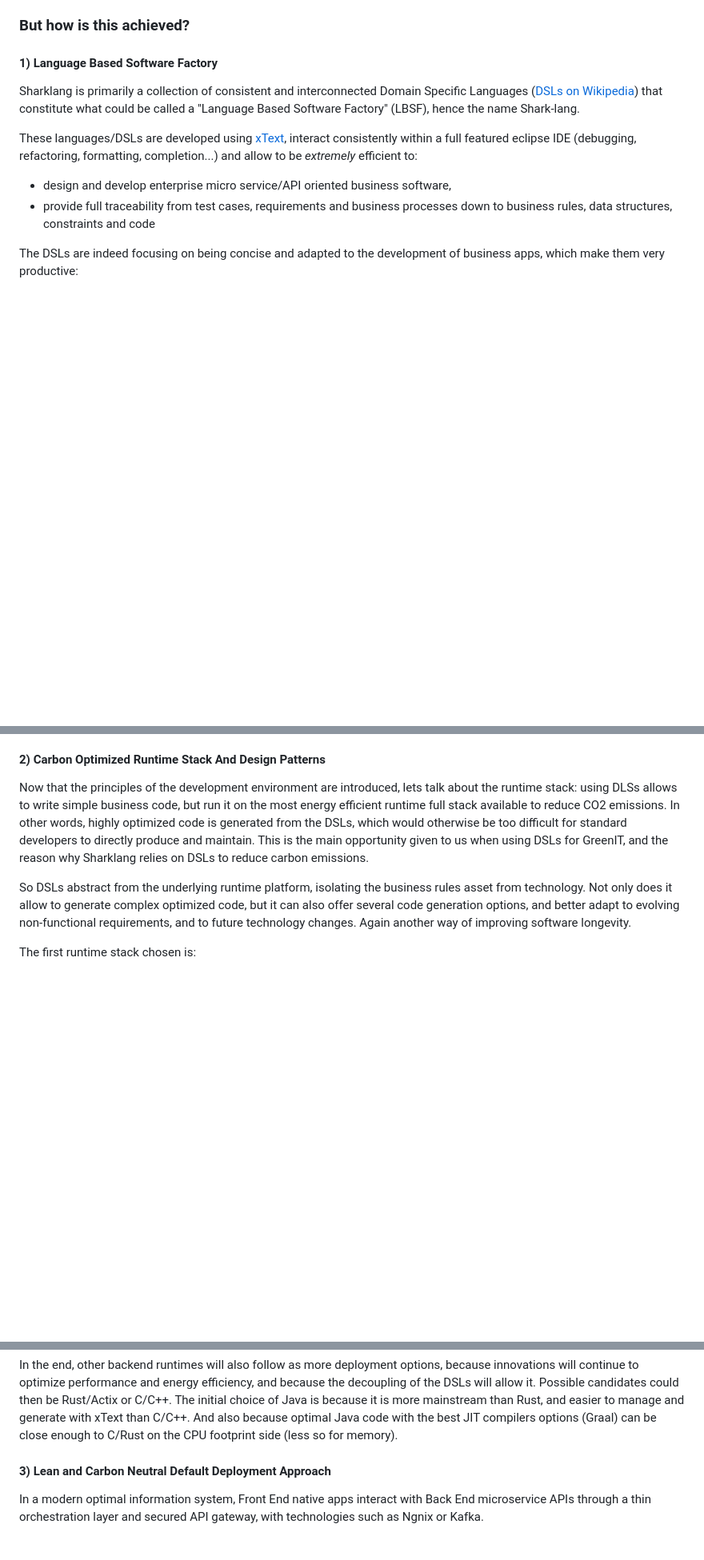
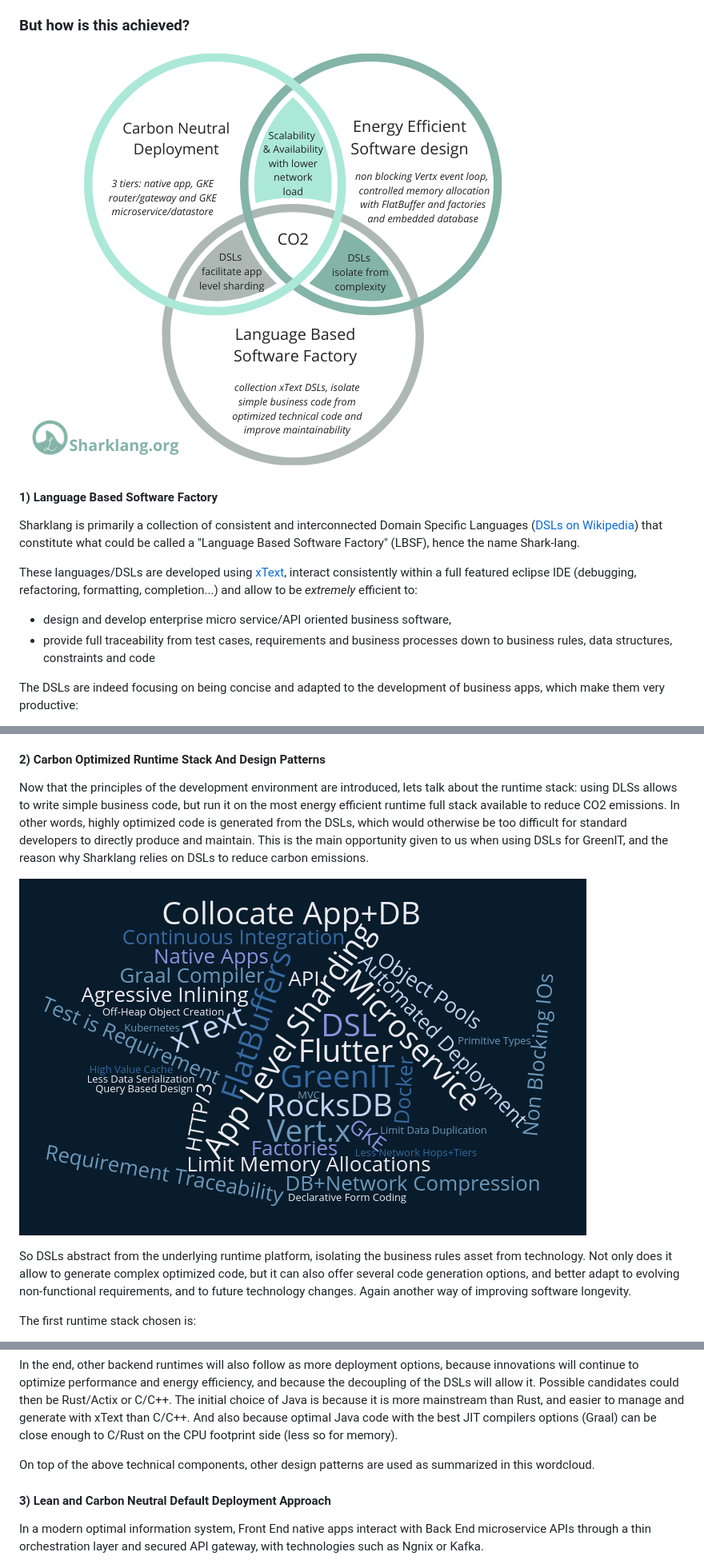
Before and after one commit to sharklang/sharklang, a Markdown page: README.md, 3 parts joined by grey strips. Shown: that part at 80% size. Drawn GitHub-style; pictures changed too: img/SharklangHow.png (added), img/wordcloud.png (added); blank space fills up the shorter version.

```diff
--- a/README.md
+++ b/README.md
@@ -26,6 +26,7 @@ As CO2 emissions reduction of software mostly boils down to energy efficiency ac
 
 ### But how is this achieved?
 
+![How](/img/SharklangHow.png)
 
 #### 1) Language Based Software Factory
 
@@ -59,6 +60,8 @@ The Sharklang software factory also focuses on improving the future maintainabil
 
 Now that the principles of the development environment are introduced, lets talk about the runtime stack: using DLSs allows to write simple business code, but run it on the most energy efficient runtime full stack available to reduce CO2 emissions. In other words, highly optimized code is generated from the DSLs, which would otherwise be too difficult for standard developers to directly produce and maintain. This is the main opportunity given to us when using DSLs for GreenIT, and the reason why Sharklang relies on DSLs to reduce carbon emissions.
 
+![Wordcloud](/img/wordcloud.png)
+
 So DSLs abstract from the underlying runtime platform, isolating the business rules asset from technology. Not only does it allow to generate complex optimized code, but it can also offer several code generation options, and better adapt to evolving non-functional requirements, and to future technology changes. Again another way of improving software longevity.
 
 The first runtime stack chosen is:
@@ -80,6 +83,10 @@ The collocation with a lean database engine like RocksDB is a lot less classical
 Unfortunately, HTTP/3 is not yet fully available on Netty/Vertx yet, but this is being implemented. It will provide another level of network communication optimization, which is often overlooked when optimizing performance, whilst it is responsible for a large portion of the carbon footprint.
 
 In the end, other backend runtimes will also follow as more deployment options, because innovations will continue to optimize performance and energy efficiency, and because the decoupling of the DSLs will allow it. Possible candidates could then be Rust/Actix or C/C++. The initial choice of Java is because it is more mainstream than Rust, and easier to manage and generate with xText than C/C++. And also because optimal Java code with the best JIT compilers options (Graal) can be close enough to C/Rust on the CPU footprint side (less so for memory).
+
+On top of the above technical components, other design patterns are used as summarized in this wordcloud.
+
+
 
 
 #### 3) Lean and Carbon Neutral Default Deployment Approach
```
